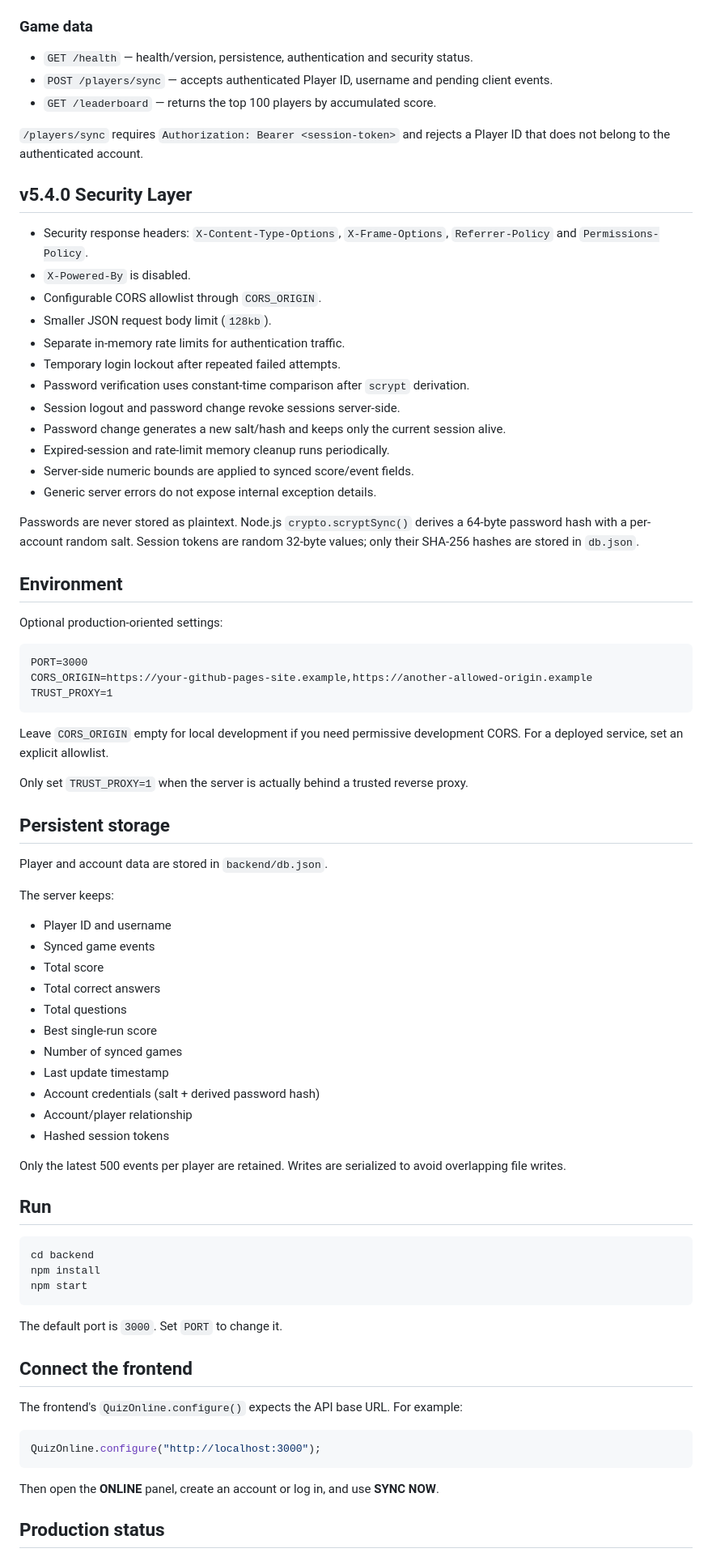
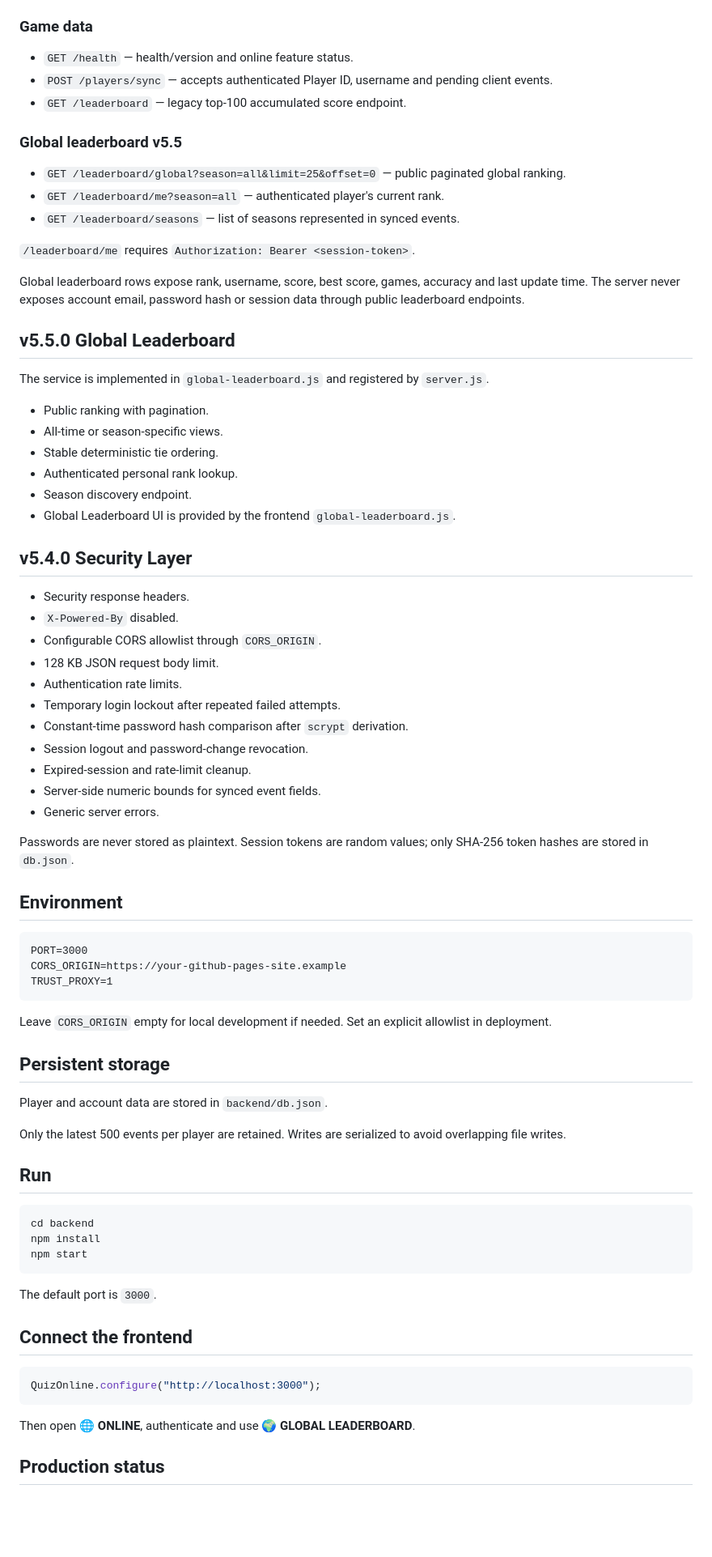
Before and after one commit to ducphuc130611/quiz-game, a Markdown page: backend/README.md, the part around one of its changes. Shown at 81% size. Drawn GitHub-style; blank space fills up the shorter version.

Commit message:
docs(v5.5): document global leaderboard API

````diff
--- a/backend/README.md
+++ b/backend/README.md
@@ -15,60 +15,60 @@ This optional Node.js server upgrades the v5 online architecture with persistent
 
 ### Game data
 
-- `GET /health` — health/version, persistence, authentication and security status.
+- `GET /health` — health/version and online feature status.
 - `POST /players/sync` — accepts authenticated Player ID, username and pending client events.
-- `GET /leaderboard` — returns the top 100 players by accumulated score.
+- `GET /leaderboard` — legacy top-100 accumulated score endpoint.
 
-`/players/sync` requires `Authorization: Bearer <session-token>` and rejects a Player ID that does not belong to the authenticated account.
+### Global leaderboard v5.5
+
+- `GET /leaderboard/global?season=all&limit=25&offset=0` — public paginated global ranking.
+- `GET /leaderboard/me?season=all` — authenticated player's current rank.
+- `GET /leaderboard/seasons` — list of seasons represented in synced events.
+
+`/leaderboard/me` requires `Authorization: Bearer <session-token>`.
+
+Global leaderboard rows expose rank, username, score, best score, games, accuracy and last update time. The server never exposes account email, password hash or session data through public leaderboard endpoints.
+
+## v5.5.0 Global Leaderboard
+
+The service is implemented in `global-leaderboard.js` and registered by `server.js`.
+
+- Public ranking with pagination.
+- All-time or season-specific views.
+- Stable deterministic tie ordering.
+- Authenticated personal rank lookup.
+- Season discovery endpoint.
+- Global Leaderboard UI is provided by the frontend `global-leaderboard.js`.
 
 ## v5.4.0 Security Layer
 
-- Security response headers: `X-Content-Type-Options`, `X-Frame-Options`, `Referrer-Policy` and `Permissions-Policy`.
-- `X-Powered-By` is disabled.
+- Security response headers.
+- `X-Powered-By` disabled.
 - Configurable CORS allowlist through `CORS_ORIGIN`.
-- Smaller JSON request body limit (`128kb`).
-- Separate in-memory rate limits for authentication traffic.
+- 128 KB JSON request body limit.
+- Authentication rate limits.
 - Temporary login lockout after repeated failed attempts.
-- Password verification uses constant-time comparison after `scrypt` derivation.
-- Session logout and password change revoke sessions server-side.
-- Password change generates a new salt/hash and keeps only the current session alive.
-- Expired-session and rate-limit memory cleanup runs periodically.
-- Server-side numeric bounds are applied to synced score/event fields.
-- Generic server errors do not expose internal exception details.
+- Constant-time password hash comparison after `scrypt` derivation.
+- Session logout and password-change revocation.
+- Expired-session and rate-limit cleanup.
+- Server-side numeric bounds for synced event fields.
+- Generic server errors.
 
-Passwords are never stored as plaintext. Node.js `crypto.scryptSync()` derives a 64-byte password hash with a per-account random salt. Session tokens are random 32-byte values; only their SHA-256 hashes are stored in `db.json`.
+Passwords are never stored as plaintext. Session tokens are random values; only SHA-256 token hashes are stored in `db.json`.
 
 ## Environment
 
-Optional production-oriented settings:
-
 ```text
 PORT=3000
-CORS_ORIGIN=https://your-github-pages-site.example,https://another-allowed-origin.example
+CORS_ORIGIN=https://your-github-pages-site.example
 TRUST_PROXY=1
 ```
 
-Leave `CORS_ORIGIN` empty for local development if you need permissive development CORS. For a deployed service, set an explicit allowlist.
-
-Only set `TRUST_PROXY=1` when the server is actually behind a trusted reverse proxy.
+Leave `CORS_ORIGIN` empty for local development if needed. Set an explicit allowlist in deployment.
 
 ## Persistent storage
 
 Player and account data are stored in `backend/db.json`.
-
-The server keeps:
-
-- Player ID and username
-- Synced game events
-- Total score
-- Total correct answers
-- Total questions
-- Best single-run score
-- Number of synced games
-- Last update timestamp
-- Account credentials (salt + derived password hash)
-- Account/player relationship
-- Hashed session tokens
 
 Only the latest 500 events per player are retained. Writes are serialized to avoid overlapping file writes.
 
@@ -80,17 +80,15 @@ npm install
 npm start
 ```
 
-The default port is `3000`. Set `PORT` to change it.
+The default port is `3000`.
 
 ## Connect the frontend
-
-The frontend's `QuizOnline.configure()` expects the API base URL. For example:
 
 ```js
 QuizOnline.configure("http://localhost:3000");
 ```
 
-Then open the **ONLINE** panel, create an account or log in, and use **SYNC NOW**.
+Then open **🌐 ONLINE**, authenticate and use **🌍 GLOBAL LEADERBOARD**.
 
 ## Production status
 
````
Also changed, not shown: other parts of backend/README.md (+3 -3 lines).
